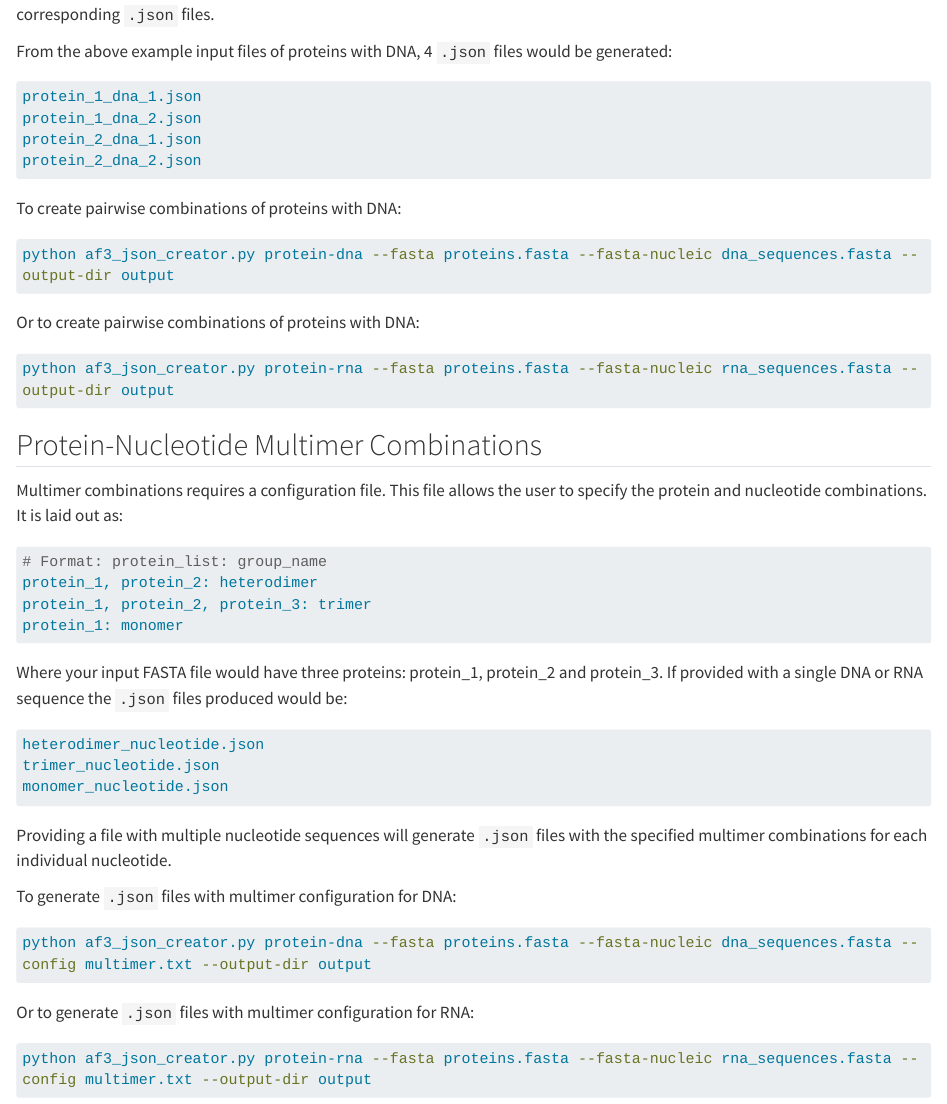
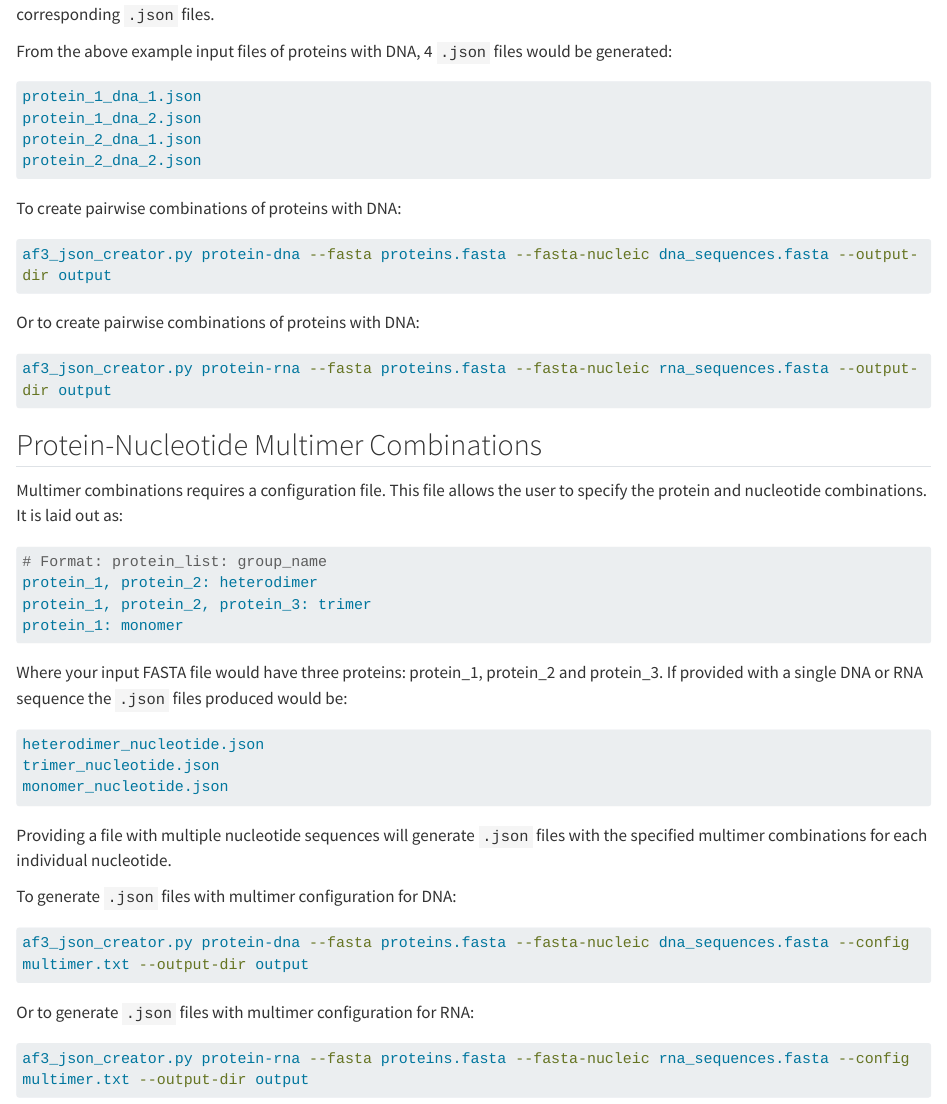
Before and after one commit to TeamMacLean/tsl-af3-json-creator, a Quarto document (protein-nucleotide.qmd): the page in a window 1100 px wide, from 810 px down. Rendered offline with R 4.5, knitr and Pandoc in place of Quarto, with nearby package versions; long lines of code are wrapped.

Commit message:
Update to remove reference to python before commands

````diff
--- a/multi-component.qmd
+++ b/multi-component.qmd
@@ -10,10 +10,10 @@ To generate the example `.yaml` use:
 
 ```bash
 # Basic example
-python af3_json_creator.py create-example-yaml
+af3_json_creator.py create-example-yaml
 
 # Advanced example with modifications
-python af3_json_creator.py create-example-yaml --advanced
+af3_json_creator.py create-example-yaml --advanced
 ```
 
 This will generate the example `.yaml` within the current directory called either `example_config.yaml` or `example_config_advanced.yaml`.
@@ -48,5 +48,5 @@ complexes:
 Once the example config `.yaml` has been edited for the users specific use case, then it can be provided to `af3_json_creator.py` as below:
 
 ```bash
-python af3_json_creator.py multi-complex --config complex_config.yaml --output-dir output
+af3_json_creator.py multi-complex --config complex_config.yaml --output-dir output
 ```
--- a/protein-nucleotide.qmd
+++ b/protein-nucleotide.qmd
@@ -49,13 +49,13 @@ protein_2_dna_2.json
 To create pairwise combinations of proteins with DNA:
 
 ```bash
-python af3_json_creator.py protein-dna --fasta proteins.fasta --fasta-nucleic dna_sequences.fasta --output-dir output
+af3_json_creator.py protein-dna --fasta proteins.fasta --fasta-nucleic dna_sequences.fasta --output-dir output
 ```
 
 Or to create pairwise combinations of proteins with DNA:
 
 ```bash
-python af3_json_creator.py protein-rna --fasta proteins.fasta --fasta-nucleic rna_sequences.fasta --output-dir output
+af3_json_creator.py protein-rna --fasta proteins.fasta --fasta-nucleic rna_sequences.fasta --output-dir output
 ```
 
 ## Protein-Nucleotide Multimer Combinations{.unnumbered}
@@ -82,13 +82,13 @@ Providing a file with multiple nucleotide sequences will generate `.json` files
 To generate `.json` files with multimer configuration for DNA:
 
 ```bash
-python af3_json_creator.py protein-dna --fasta proteins.fasta --fasta-nucleic dna_sequences.fasta --config multimer.txt --output-dir output
+af3_json_creator.py protein-dna --fasta proteins.fasta --fasta-nucleic dna_sequences.fasta --config multimer.txt --output-dir output
 ```
 
 Or to generate `.json` files with multimer configuration for RNA:
 
 ```bash
-python af3_json_creator.py protein-rna --fasta proteins.fasta --fasta-nucleic rna_sequences.fasta --config multimer.txt --output-dir output
+af3_json_creator.py protein-rna --fasta proteins.fasta --fasta-nucleic rna_sequences.fasta --config multimer.txt --output-dir output
 ```
 
 For more complex protein-nucleotide combinations, please see [Multi-Component Interactions](multi-component.qmd).
````
Also changed, not shown: index.qmd (+1 -1 lines), protein-ligand.qmd (+2 -2 lines), protein-protein.qmd (+3 -3 lines), 7 other files.
